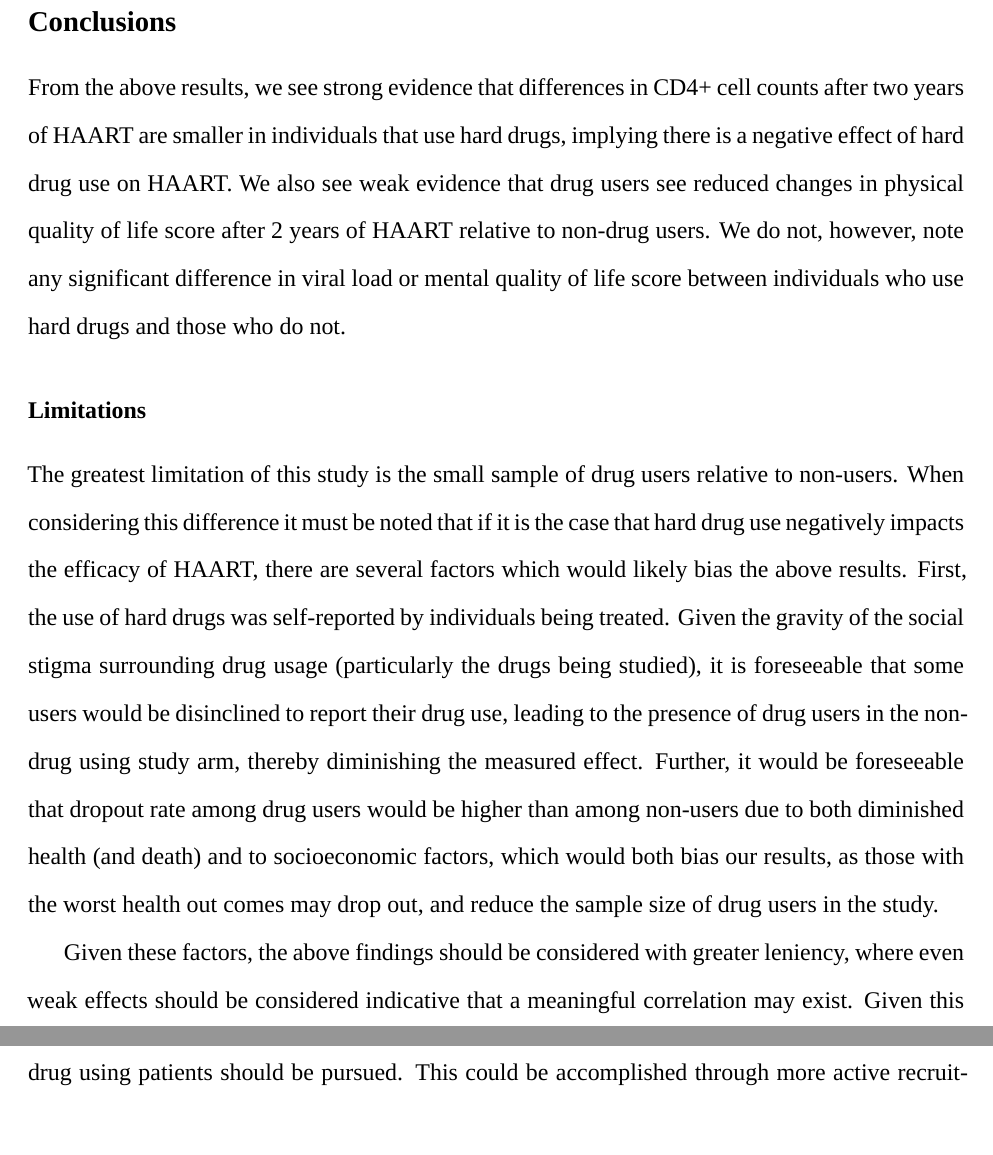
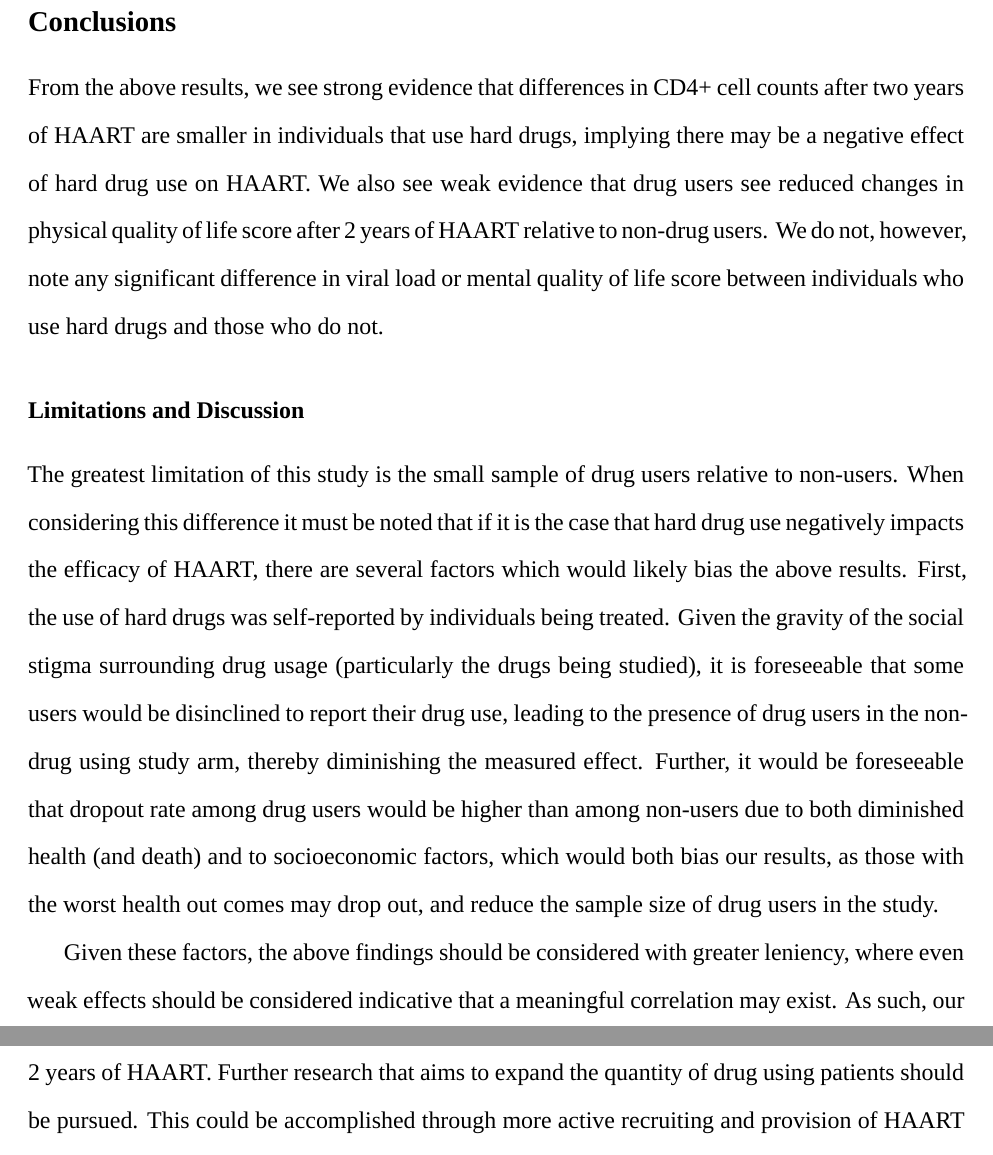
Before and after one commit to max-mcgrath/BIOS6624, an R Markdown document (Project1/Reports/report.Rmd): two parts of pages 6 and 7 of 10, joined at a grey line, cut so that both start at the same text, the shorter picture padded with empty space. Rendered offline with R 4.5, knitr and Pandoc, then LaTeX, with nearby package versions; some code elsewhere in the file could not run offline; a font, style sheet, LaTeX package, included part or bibliography that could not be used is replaced or left out.

Commit message:
Make small changes for reproducibility

```diff
--- a/Project1/Reports/report.Rmd
+++ b/Project1/Reports/report.Rmd
@@ -197,13 +197,13 @@ negatively associated.
 
 From the above results, we see strong evidence that differences in CD4+ cell
 counts after two years of HAART are smaller in individuals that use hard drugs,
-implying there is a negative effect of hard drug use on HAART. We also see
+implying there may be a negative effect of hard drug use on HAART. We also see
 weak evidence that drug users see reduced changes in physical quality of life
 score after 2 years of HAART relative to non-drug users. We do not, however,
 note any significant difference in viral load or mental quality of life score
 between individuals who use hard drugs and those who do not.
 
-### Limitations
+### Limitations and Discussion
 
 The greatest limitation of this study is the small sample of drug users relative
 to non-users. When considering this difference it must be noted that if it is
@@ -222,8 +222,9 @@ in the study.
 
 Given these factors, the above findings should be
 considered with greater leniency, where even weak effects should be considered
-indicative that a meaningful correlation may exist. Given this consideration
-coupled with this study's results, further research that aims to expand the
+indicative that a meaningful correlation may exist. As such, our results are
+indicative of a meaningful correlation between drug use and worse health outcomes
+are 2 years of HAART. Further research that aims to expand the
 quantity of drug using patients should be pursued. This could be accomplished
 through more active recruiting and provision of HAART treatment to drug using
 individuals and through refinement of data collection methods to foster
```
Also changed, not shown: Project1/Code/2_EDA.R (+1 -1 lines), Project1/Code/3_FrequentistAnalysis.R (+1 -1 lines), Project1/README.md (added), Project1/Reports/report.Rmd (4 more changed lines).
